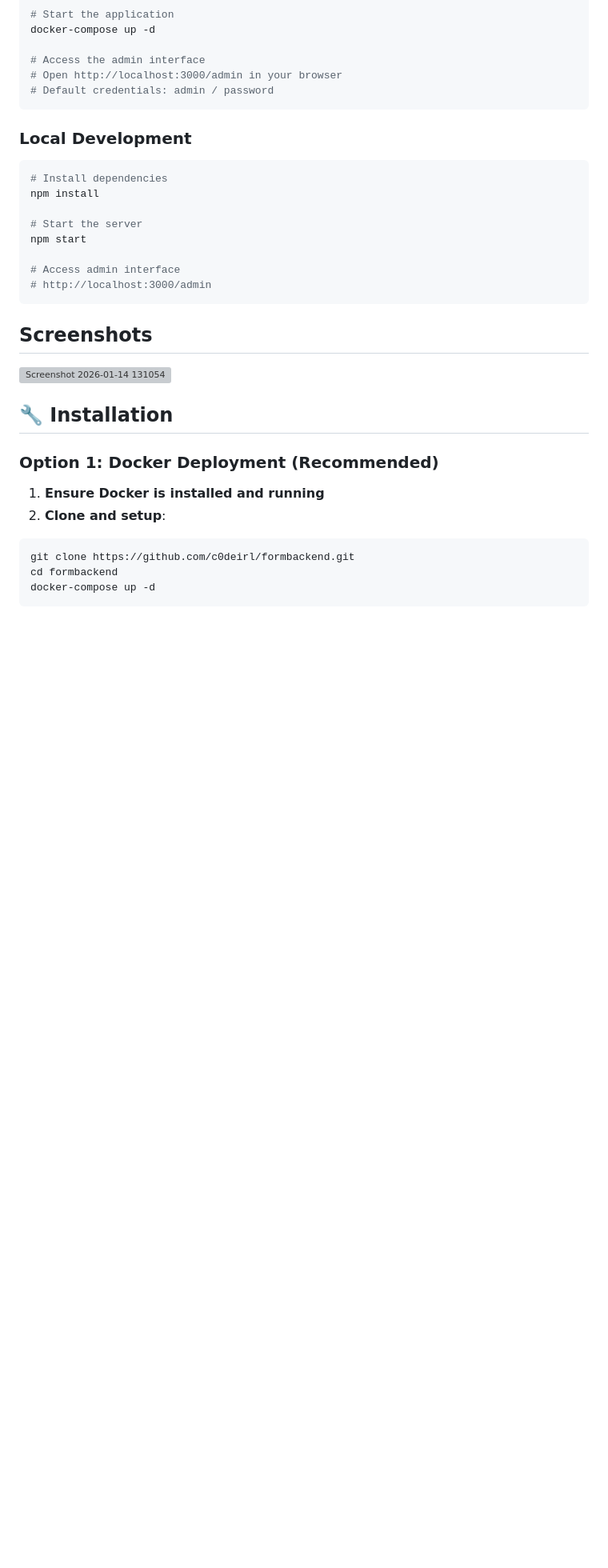
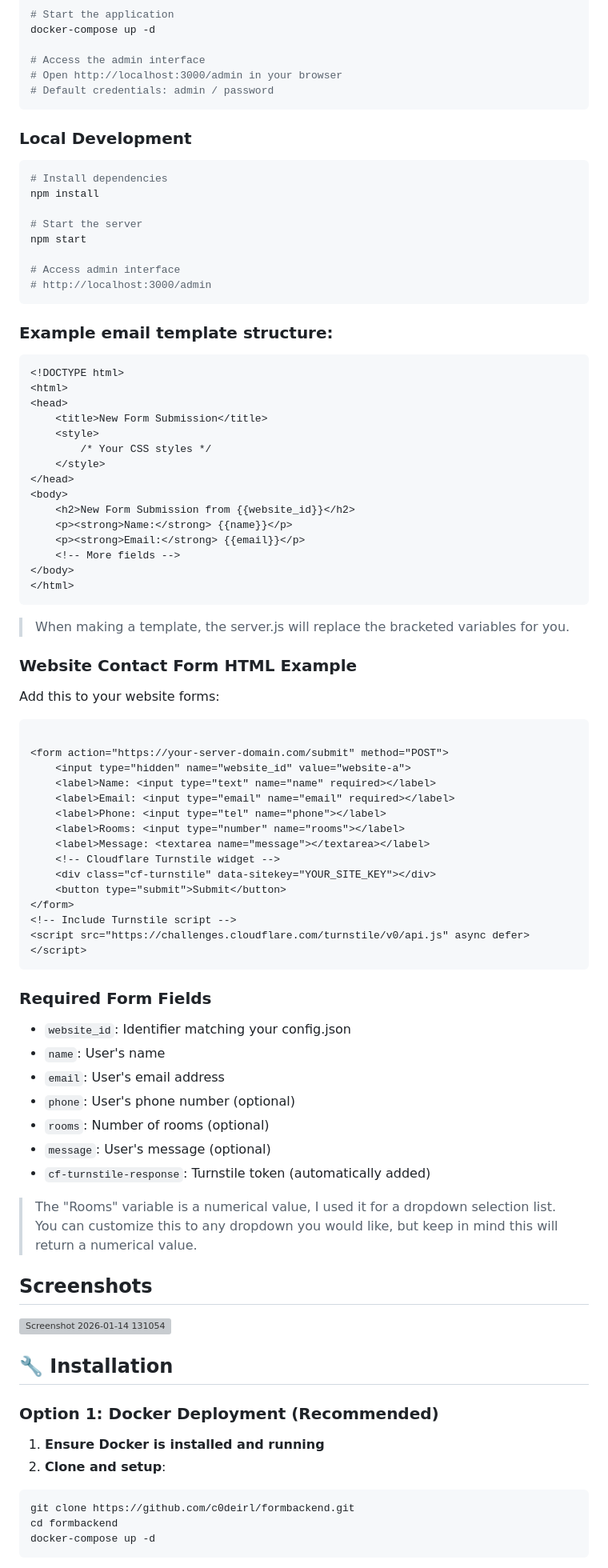
Before and after one commit to c0deirl/formbackend, a Markdown page: README.md, the part around the change. Shown at 80% size. GitHub-like rendering; blank space fills up the shorter version; grey boxes are pictures that could not be loaded.

Commit message:
Update README with email template and contact form
Added example email template and website contact form HTML.

````diff
--- a/README.md
+++ b/README.md
@@ -67,6 +67,63 @@ npm start
 # Access admin interface
 # http://localhost:3000/admin
 ```
+
+
+### Example email template structure:
+
+```
+<!DOCTYPE html>
+<html>
+<head>
+    <title>New Form Submission</title>
+    <style>
+        /* Your CSS styles */
+    </style>
+</head>
+<body>
+    <h2>New Form Submission from {{website_id}}</h2>
+    <p><strong>Name:</strong> {{name}}</p>
+    <p><strong>Email:</strong> {{email}}</p>
+    <!-- More fields -->
+</body>
+</html>
+```
+>  When making a template, the server.js will replace the bracketed variables for you.
+
+
+### Website Contact Form HTML Example
+
+Add this to your website forms:
+
+```html
+
+<form action="https://your-server-domain.com/submit" method="POST">
+    <input type="hidden" name="website_id" value="website-a">
+    <label>Name: <input type="text" name="name" required></label>
+    <label>Email: <input type="email" name="email" required></label>
+    <label>Phone: <input type="tel" name="phone"></label>
+    <label>Rooms: <input type="number" name="rooms"></label>
+    <label>Message: <textarea name="message"></textarea></label>
+    <!-- Cloudflare Turnstile widget -->
+    <div class="cf-turnstile" data-sitekey="YOUR_SITE_KEY"></div>
+    <button type="submit">Submit</button>
+</form>
+<!-- Include Turnstile script -->
+<script src="https://challenges.cloudflare.com/turnstile/v0/api.js" async defer></script>
+```
+
+### Required Form Fields
+
+- `website_id`: Identifier matching your config.json
+- `name`: User's name
+- `email`: User's email address
+- `phone`: User's phone number (optional)
+- `rooms`: Number of rooms (optional)
+- `message`: User's message (optional)
+- `cf-turnstile-response`: Turnstile token (automatically added)
+
+> The "Rooms" variable is a numerical value, I used it for a dropdown selection list. You can customize this to any dropdown you would like, but keep in mind this will return a numerical value.
+
 ## Screenshots
 
 
````
